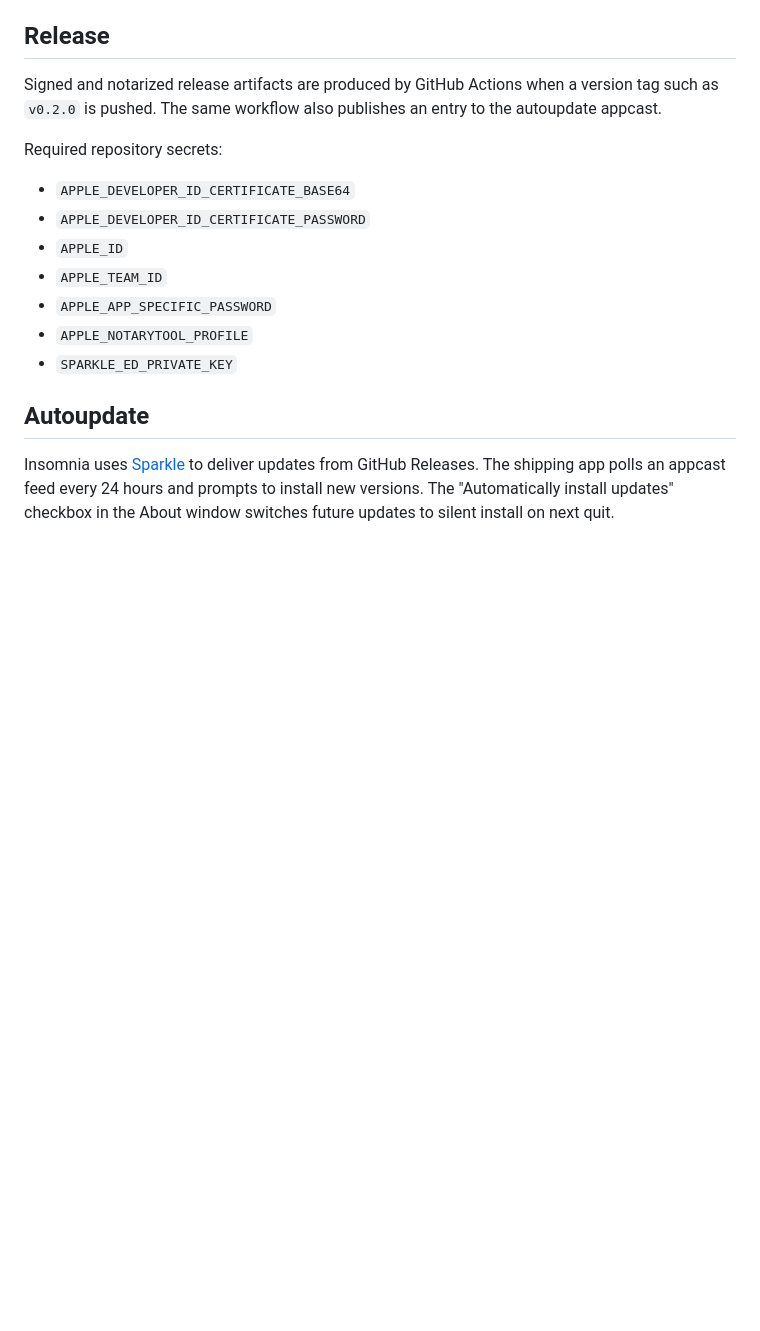
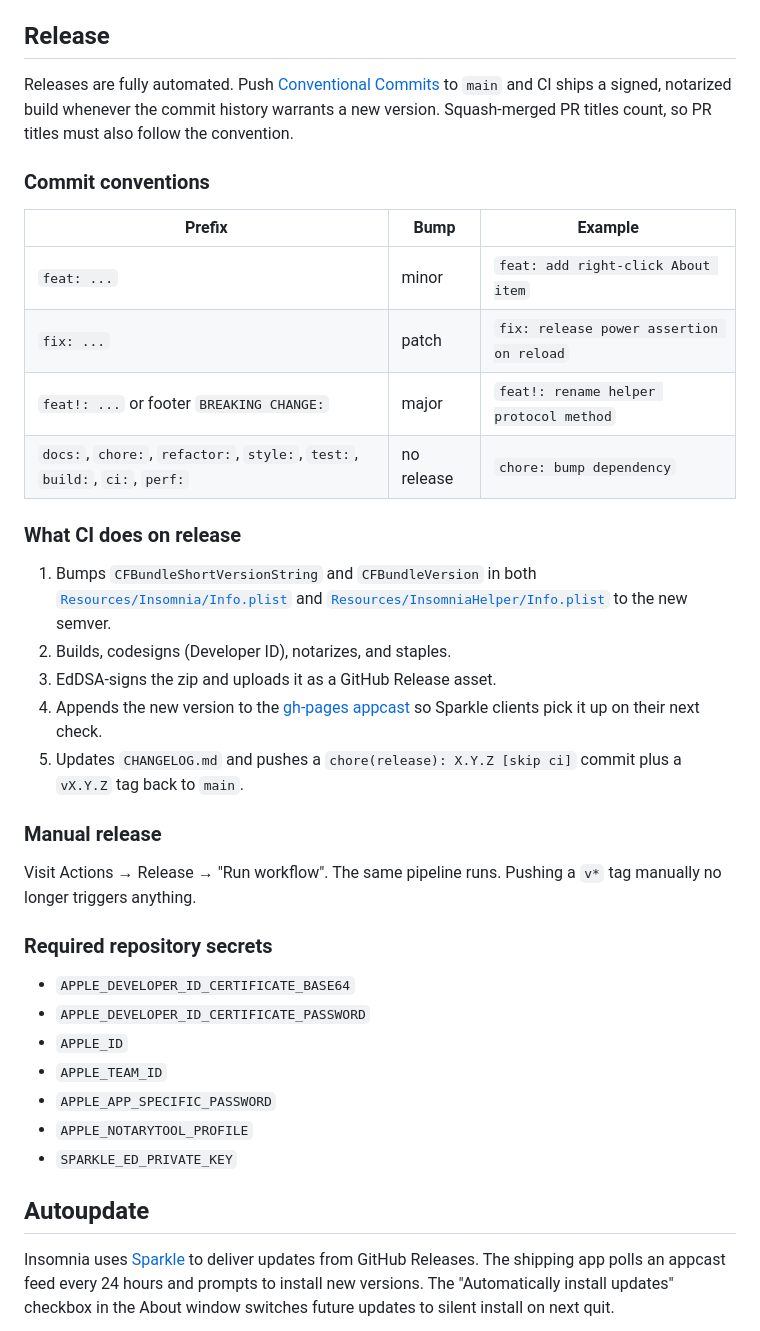
Before and after one commit to tonioriol/adrenaline, a Markdown page: README.md, the part around the change. GitHub-like rendering; blank space fills up the shorter version.

Commit message:
docs: document conventional-commits release flow

```diff
--- a/README.md
+++ b/README.md
@@ -17,9 +17,30 @@ The app bundle is created at `build/Insomnia.app`.
 
 ## Release
 
-Signed and notarized release artifacts are produced by GitHub Actions when a version tag such as `v0.2.0` is pushed. The same workflow also publishes an entry to the autoupdate appcast.
+Releases are fully automated. Push [Conventional Commits](https://www.conventionalcommits.org/) to `main` and CI ships a signed, notarized build whenever the commit history warrants a new version. Squash-merged PR titles count, so PR titles must also follow the convention.
 
-Required repository secrets:
+### Commit conventions
+
+| Prefix | Bump | Example |
+|---|---|---|
+| `feat: ...` | minor | `feat: add right-click About item` |
+| `fix: ...` | patch | `fix: release power assertion on reload` |
+| `feat!: ...` or footer `BREAKING CHANGE:` | major | `feat!: rename helper protocol method` |
+| `docs:`, `chore:`, `refactor:`, `style:`, `test:`, `build:`, `ci:`, `perf:` | no release | `chore: bump dependency` |
+
+### What CI does on release
+
+1. Bumps `CFBundleShortVersionString` and `CFBundleVersion` in both [`Resources/Insomnia/Info.plist`](Resources/Insomnia/Info.plist) and [`Resources/InsomniaHelper/Info.plist`](Resources/InsomniaHelper/Info.plist) to the new semver.
+2. Builds, codesigns (Developer ID), notarizes, and staples.
+3. EdDSA-signs the zip and uploads it as a GitHub Release asset.
+4. Appends the new version to the [gh-pages appcast](https://tonioriol.github.io/insomnia/appcast.xml) so Sparkle clients pick it up on their next check.
+5. Updates `CHANGELOG.md` and pushes a `chore(release): X.Y.Z [skip ci]` commit plus a `vX.Y.Z` tag back to `main`.
+
+### Manual release
+
+Visit Actions → Release → "Run workflow". The same pipeline runs. Pushing a `v*` tag manually no longer triggers anything.
+
+### Required repository secrets
 
 - `APPLE_DEVELOPER_ID_CERTIFICATE_BASE64`
 - `APPLE_DEVELOPER_ID_CERTIFICATE_PASSWORD`
```
